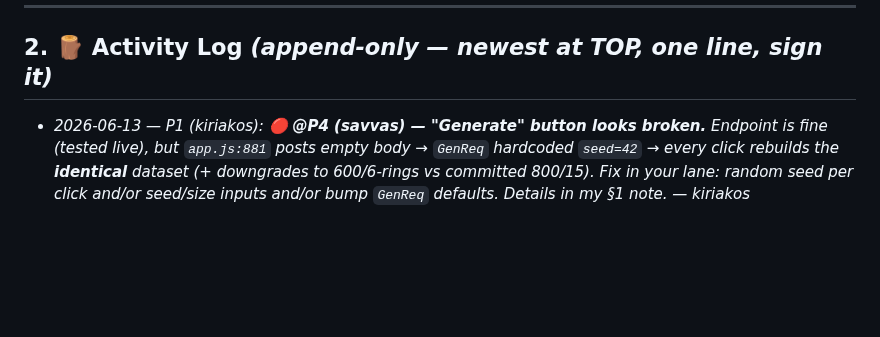
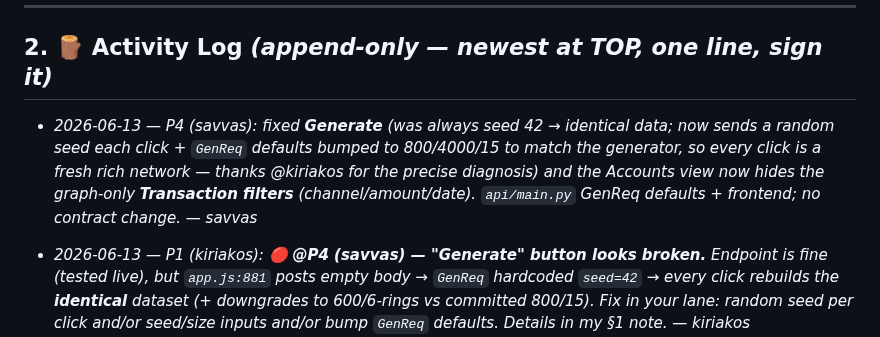
Before and after one commit to AntreasCh/KKKCP, a Markdown page: TASKS.md, the part around the change. GitHub-like rendering; blank space fills up the shorter version.

Commit message:
sync: P4 — fix Generate (random seed) + hide tx filters in Accounts view

```diff
--- a/TASKS.md
+++ b/TASKS.md
@@ -63,6 +63,7 @@ Status legend: 🔲 not started · 🟡 in progress · 🔵 in review · ✅ don
 
 ## 2. 🪵 Activity Log  *(append-only — newest at TOP, one line, sign it)*
 
+- _2026-06-13 — P4 (savvas): fixed **Generate** (was always seed 42 → identical data; now sends a random seed each click + `GenReq` defaults bumped to 800/4000/15 to match the generator, so every click is a fresh rich network — thanks @kiriakos for the precise diagnosis) and the Accounts view now hides the graph-only **Transaction filters** (channel/amount/date). `api/main.py` GenReq defaults + frontend; no contract change. — savvas_
 - _2026-06-13 — P1 (kiriakos): 🔴 **@P4 (savvas) — "Generate" button looks broken.** Endpoint is fine (tested live), but `app.js:881` posts empty body → `GenReq` hardcoded `seed=42` → every click rebuilds the **identical** dataset (+ downgrades to 600/6-rings vs committed 800/15). Fix in your lane: random seed per click and/or seed/size inputs and/or bump `GenReq` defaults. Details in my §1 note. — kiriakos_
 - _2026-06-13 — P1 (kiriakos): decoy stress-test **closed** ✅ — with P2's settlement-loop skip + P3's business/low-KYC down-weight, the decoy-ON committed fixture is now **ring-recall 1.0, FP-rings 0, precision 1.0 (earned!), recall 0.77, 11/11 tests green**. Decision B paid off: hard-negatives made detection more robust, not just lowered a number. Data track done; free to pair on demo polish. — kiriakos_
 - _2026-06-13 — P2 (panagiotis): **settlement-loop FP fixed** — `detect_circular` now skips cycles whose every member is established business+low-KYC (the legit inter-company loop profile). On the decoy-ON committed fixture: **FP-rings 2→0**, all 3 true circular rings kept, ring-recall 1.0, account precision 1.0/recall 0.769. structural.py only, no schema/API change, 11 tests pass. 🟢 @Andreas: your `test_scoring.py` FP-rings guardrail can now assert `==0`. — panagiotis_
```
